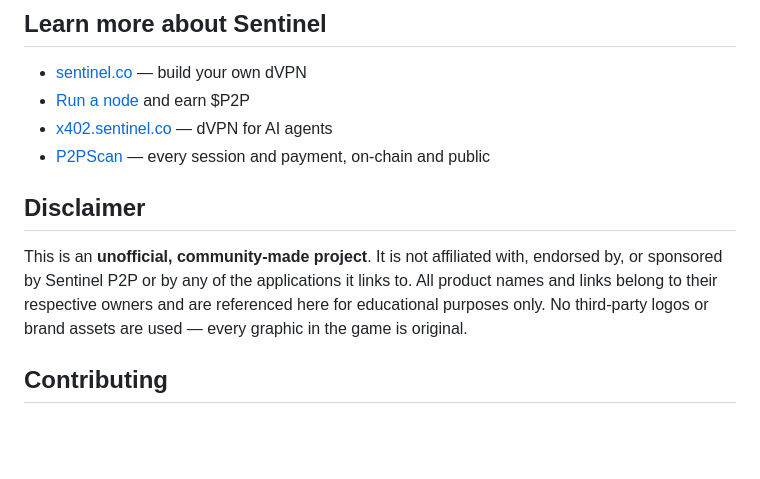
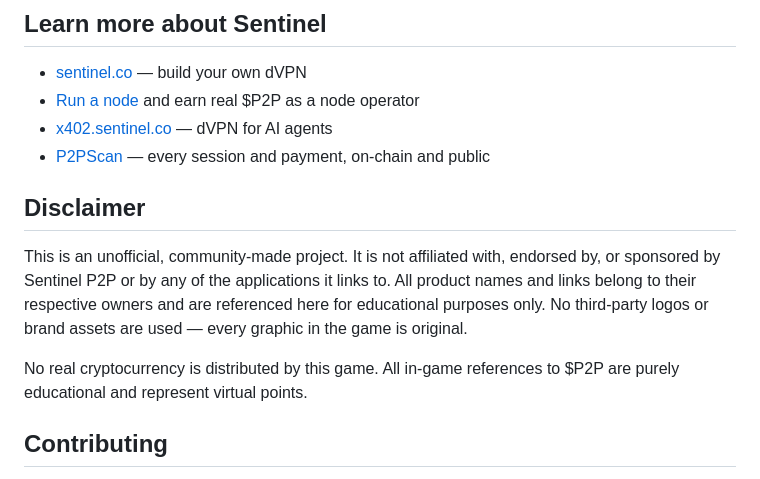
Before and after one commit to superpios/sentinel-node-dash, a Markdown page: README.md, the part around one of its changes. Rendered like a GitHub page; blank space fills up the shorter version.

```diff
--- a/README.md
+++ b/README.md
@@ -56,13 +58,15 @@ Live node data comes from [Node Scorecard](https://superpios.github.io/node-scor
 ## Learn more about Sentinel
 
 - [sentinel.co](https://sentinel.co) — build your own dVPN
-- [Run a node](https://docs.sentinel.co/dvpn-node-setup) and earn $P2P
+- [Run a node](https://docs.sentinel.co/dvpn-node-setup) and earn real $P2P as a node operator
 - [x402.sentinel.co](https://x402.sentinel.co/) — dVPN for AI agents
 - [P2PScan](https://p2pscan.com/) — every session and payment, on-chain and public
 
 ## Disclaimer
 
-This is an **unofficial, community-made project**. It is not affiliated with, endorsed by, or sponsored by Sentinel P2P or by any of the applications it links to. All product names and links belong to their respective owners and are referenced here for educational purposes only. No third-party logos or brand assets are used — every graphic in the game is original.
+This is an unofficial, community-made project. It is not affiliated with, endorsed by, or sponsored by Sentinel P2P or by any of the applications it links to. All product names and links belong to their respective owners and are referenced here for educational purposes only. No third-party logos or brand assets are used — every graphic in the game is original.
+
+No real cryptocurrency is distributed by this game. All in-game references to $P2P are purely educational and represent virtual points.
 
 ## Contributing
 
```
Also changed, not shown: other parts of README.md (+13 -11 lines).
